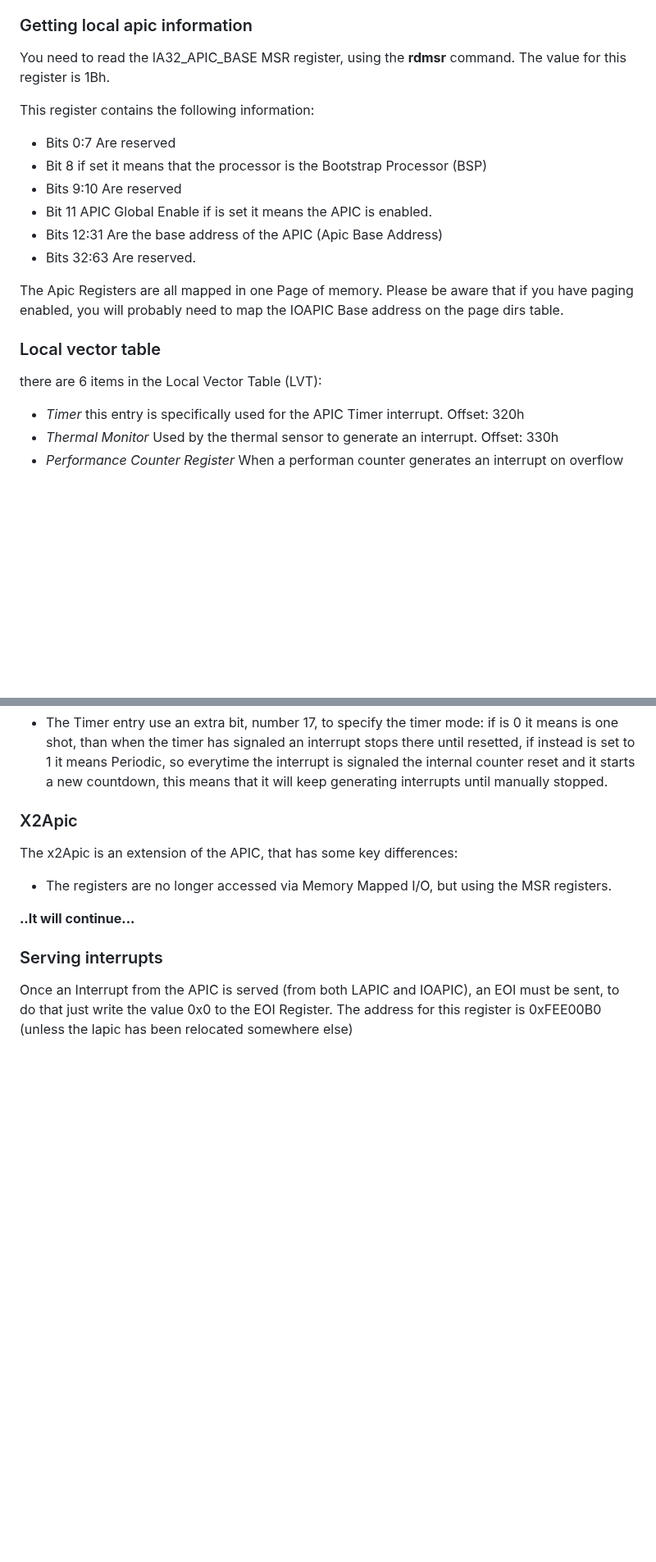
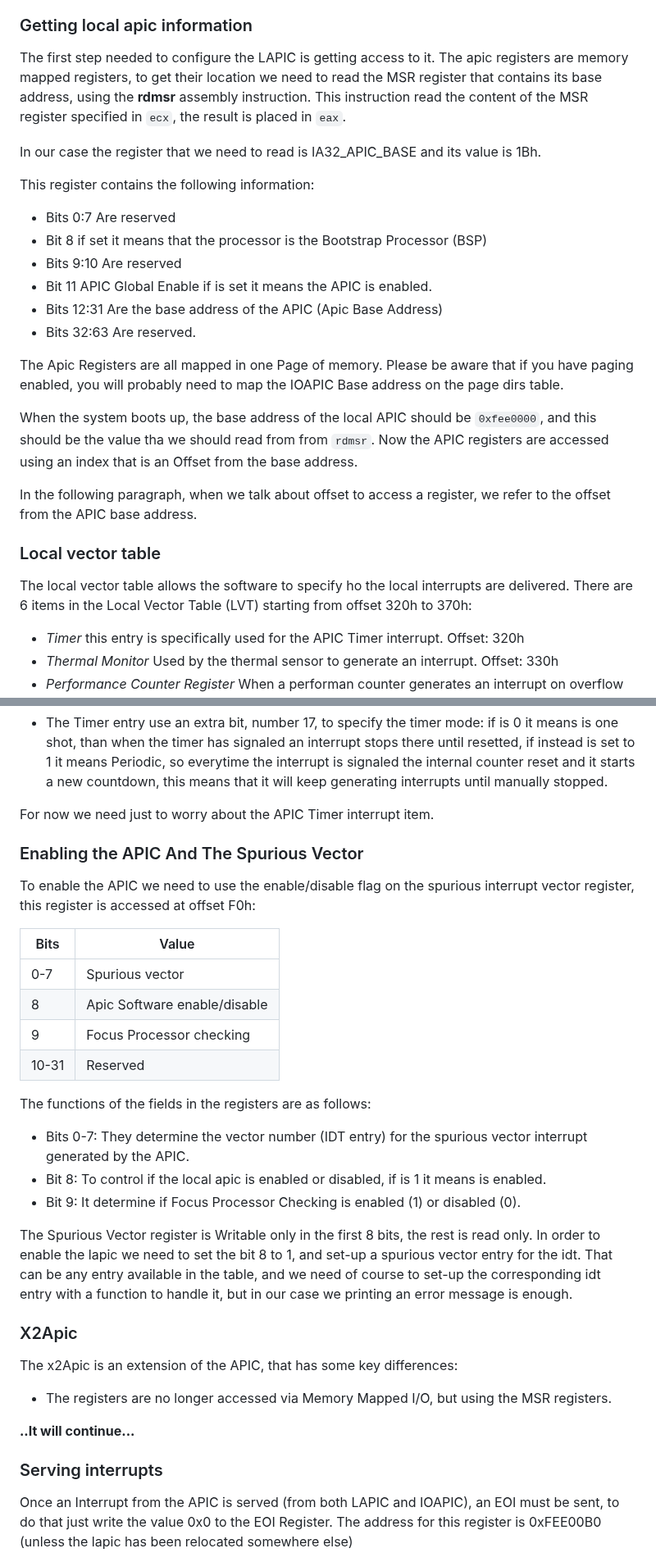
Before and after one commit to dreamportdev/Osdev-Notes, a Markdown page: 98_Drivers/APIC.md, 2 parts joined by grey strips. Shown at 82% size. Drawn GitHub-style; blank space fills up the shorter version.

Commit message:
Expand APIC

```diff
--- a/98_Drivers/APIC.md
+++ b/98_Drivers/APIC.md
@@ -51,7 +51,9 @@ The ICW values are initialization commands (ICW stands for Initialization Comman
 
 ### Getting local apic information
 
-You need to read the IA32_APIC_BASE MSR register, using the __rdmsr__ command. The value for this register is 1Bh.
+The first step needed to configure the LAPIC is getting access to it. The apic registers are memory mapped registers, to get their location we need to read the MSR register that contains its base address, using the __rdmsr__ assembly instruction. This instruction read the content of the MSR register specified in `ecx`, the result is placed in `eax`.
+
+In our case the register that we need to read is IA32_APIC_BASE and its value is 1Bh.
 
 This register contains the following information:
 
@@ -64,9 +66,14 @@ This register contains the following information:
 
 The Apic Registers are all mapped in one Page of memory. Please be aware that if you have paging enabled, you will probably need to map the IOAPIC Base address on the page dirs table.
 
+When the system boots up, the base address of the local APIC should be `0xfee0000`, and this should be the value tha we should read from from `rdmsr`. Now the APIC registers are accessed using an index that is an Offset from the base address.
+
+In the following paragraph, when we talk about offset to access a register, we refer to the offset from the APIC base address.
+
 ### Local vector table
 
-there are 6 items in the Local Vector Table (LVT):
+The local vector table allows the software to specify ho the local interrupts are delivered.
+There are 6 items in the Local Vector Table (LVT) starting from offset 320h to 370h:
 
 * *Timer* this entry is specifically used for the APIC Timer interrupt. Offset: 320h
 * *Thermal Monitor* Used by the thermal sensor to generate an interrupt. Offset: 330h
@@ -93,6 +100,27 @@ With some exceptions, listed below:
 * Bits from 13 to 15 on an LVT entry are only available for LINT0 and LINT1, and are reserved for all other entries.
 * The bits 8 to 10 (Delivery mode) are Reserved for the Timer, and the Error entries.
 * The Timer entry use an extra bit, number 17, to specify the timer mode: if is 0 it means is one shot, than when the timer has signaled an interrupt stops there until resetted, if instead is set to 1 it means Periodic, so everytime the interrupt is signaled the internal counter reset and it starts a new countdown, this means that it will keep generating interrupts until manually stopped.
+
+For now we need just to worry about the APIC Timer interrupt item.
+
+### Enabling the APIC And The Spurious Vector
+
+To enable the APIC we need to use the enable/disable flag on the spurious interrupt vector register, this register is accessed at offset F0h:
+
+| Bits  | Value                        |
+|-------|------------------------------|
+| 0-7   | Spurious vector              |
+|  8    | Apic Software enable/disable |
+|  9    | Focus Processor checking     |
+| 10-31 | Reserved                     |
+
+The functions of the fields in the registers are as follows:
+
+* Bits 0-7: They determine the vector number (IDT entry) for the spurious vector interrupt generated by the APIC.
+* Bit 8: To control if the local apic is enabled or disabled, if is 1 it means is enabled.
+* Bit 9: It determine if Focus Processor Checking is enabled (1) or disabled (0).
+
+The Spurious Vector register is Writable only in the first 8 bits, the rest is read only. In order to enable the lapic we need to set the bit 8 to 1, and set-up a spurious vector entry for the idt. That can be any entry available in the table, and we need of course to set-up the corresponding idt entry with a function to handle it, but in our case we printing an error message is enough.
 
 ### X2Apic
 
```
Also changed, not shown: other parts of 98_Drivers/APIC.md (+1 -1 lines).
